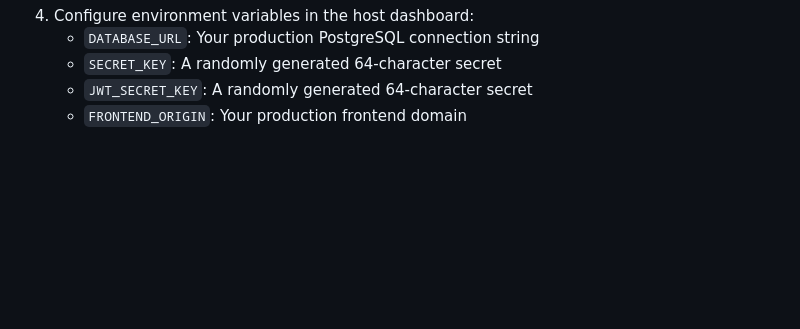
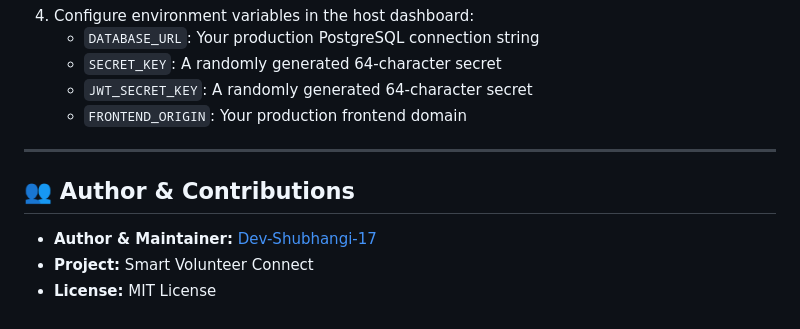
Before and after one commit to Dev-Shubhangi-17/Smart-Vlountee-Connect-, a Markdown page: README.md, the part around the change. Rendered like a GitHub page; blank space fills up the shorter version.

Commit message:
docs: update author and contribution section in README

```diff
--- a/README.md
+++ b/README.md
@@ -303,3 +303,11 @@ Base URL: `http://localhost:5000/api`
    - `SECRET_KEY`: A randomly generated 64-character secret
    - `JWT_SECRET_KEY`: A randomly generated 64-character secret
    - `FRONTEND_ORIGIN`: Your production frontend domain
+
+---
+
+## 👥 Author & Contributions
+
+- **Author & Maintainer:** [Dev-Shubhangi-17](https://github.com/Dev-Shubhangi-17)
+- **Project:** Smart Volunteer Connect
+- **License:** MIT License
```
